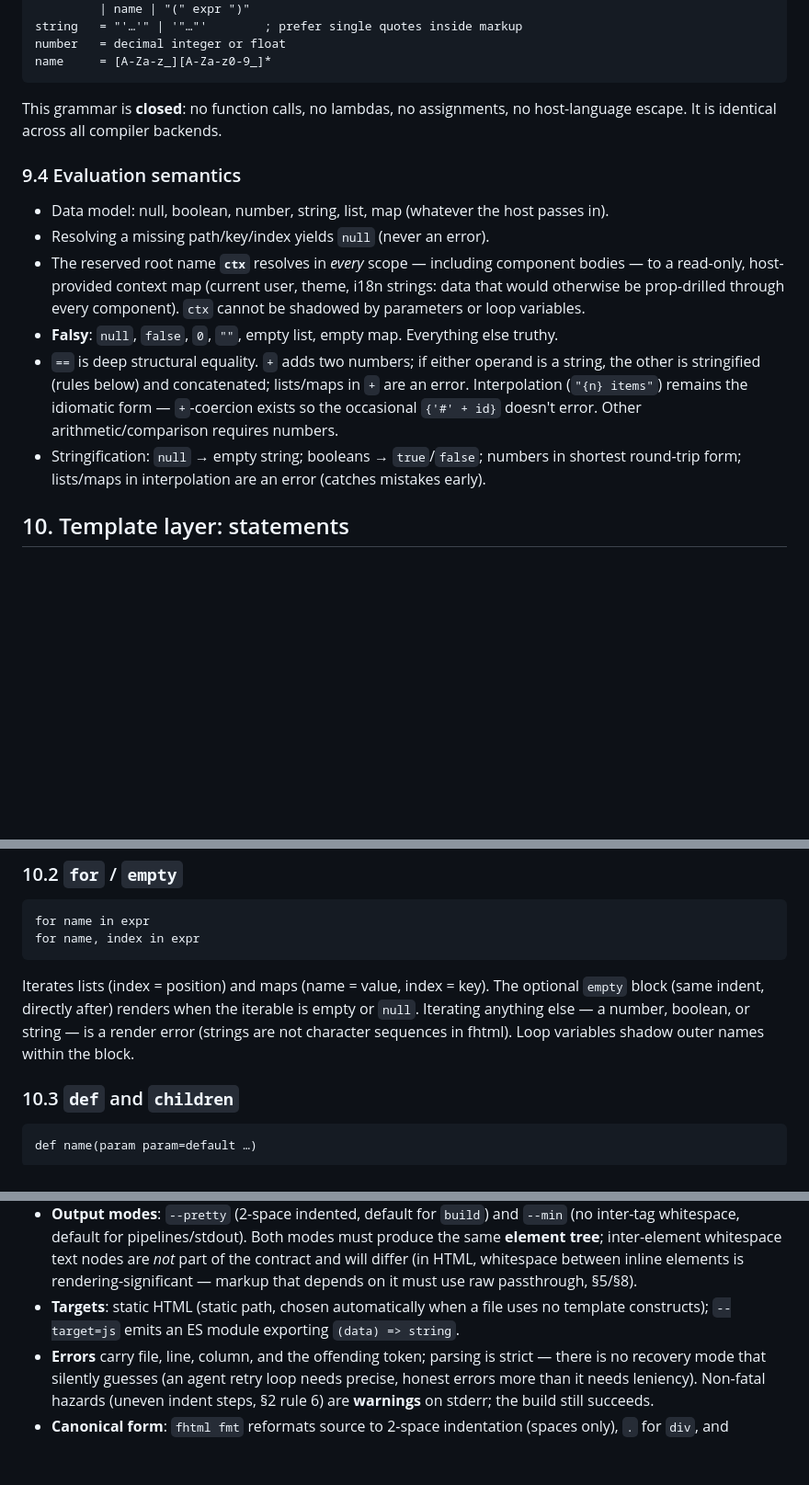
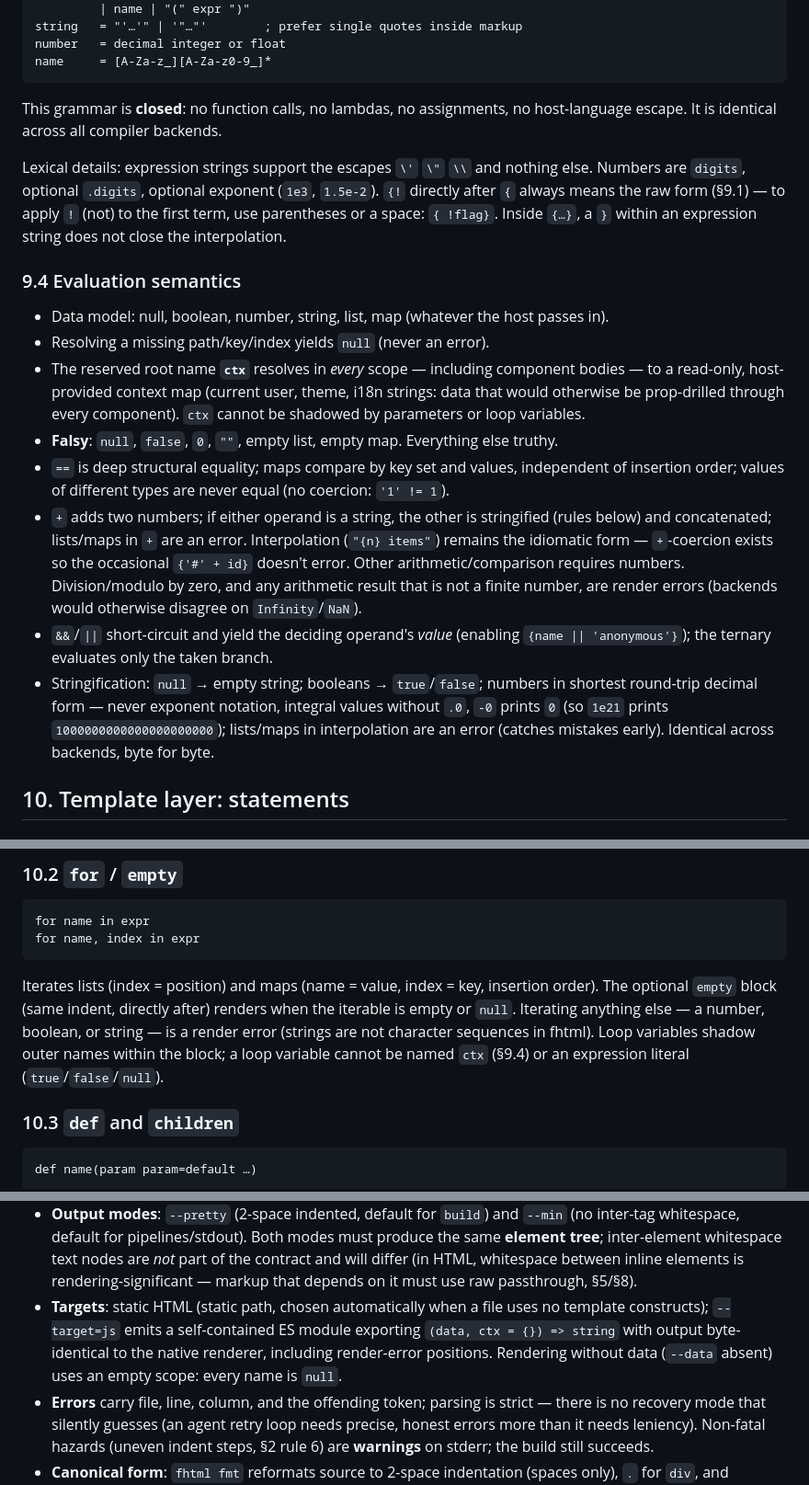
Before and after one commit to nft/fhtml, a Markdown page: SPEC.md, 3 parts joined by grey strips. Shown at 92% size. Drawn GitHub-style; blank space fills up the shorter version.

````diff
--- a/SPEC.md
+++ b/SPEC.md
@@ -244,6 +244,12 @@ name     = [A-Za-z_][A-Za-z0-9_]*
 This grammar is **closed**: no function calls, no lambdas, no assignments, no host-language
 escape. It is identical across all compiler backends.
 
+Lexical details: expression strings support the escapes `\'` `\"` `\\` and nothing else.
+Numbers are `digits`, optional `.digits`, optional exponent (`1e3`, `1.5e-2`). `{!` directly
+after `{` always means the raw form (§9.1) — to apply `!` (not) to the first term, use
+parentheses or a space: `{ !flag}`. Inside `{…}`, a `}` within an expression string does not
+close the interpolation.
+
 ### 9.4 Evaluation semantics
 
 - Data model: null, boolean, number, string, list, map (whatever the host passes in).
@@ -253,12 +259,20 @@ escape. It is identical across all compiler backends.
   would otherwise be prop-drilled through every component). `ctx` cannot be shadowed by
   parameters or loop variables.
 - **Falsy**: `null`, `false`, `0`, `""`, empty list, empty map. Everything else truthy.
-- `==` is deep structural equality. `+` adds two numbers; if either operand is a string, the
-  other is stringified (rules below) and concatenated; lists/maps in `+` are an error.
-  Interpolation (`"{n} items"`) remains the idiomatic form — `+`-coercion exists so the
-  occasional `{'#' + id}` doesn't error. Other arithmetic/comparison requires numbers.
+- `==` is deep structural equality; maps compare by key set and values, independent of
+  insertion order; values of different types are never equal (no coercion: `'1' != 1`).
+- `+` adds two numbers; if either operand is a string, the other is stringified (rules
+  below) and concatenated; lists/maps in `+` are an error. Interpolation (`"{n} items"`)
+  remains the idiomatic form — `+`-coercion exists so the occasional `{'#' + id}` doesn't
+  error. Other arithmetic/comparison requires numbers. Division/modulo by zero, and any
+  arithmetic result that is not a finite number, are render errors (backends would
+  otherwise disagree on `Infinity`/`NaN`).
+- `&&`/`||` short-circuit and yield the deciding operand's *value* (enabling
+  `{name || 'anonymous'}`); the ternary evaluates only the taken branch.
 - Stringification: `null` → empty string; booleans → `true`/`false`; numbers in shortest
-  round-trip form; lists/maps in interpolation are an error (catches mistakes early).
+  round-trip decimal form — never exponent notation, integral values without `.0`, `-0`
+  prints `0` (so `1e21` prints `1000000000000000000000`); lists/maps in interpolation are
+  an error (catches mistakes early). Identical across backends, byte for byte.
 
 ## 10. Template layer: statements
 
@@ -282,10 +296,12 @@ for name in expr
 for name, index in expr
 ```
 
-Iterates lists (index = position) and maps (name = value, index = key). The optional
-`empty` block (same indent, directly after) renders when the iterable is empty or `null`.
-Iterating anything else — a number, boolean, or string — is a render error (strings are not
-character sequences in fhtml). Loop variables shadow outer names within the block.
+Iterates lists (index = position) and maps (name = value, index = key, insertion order).
+The optional `empty` block (same indent, directly after) renders when the iterable is empty
+or `null`. Iterating anything else — a number, boolean, or string — is a render error
+(strings are not character sequences in fhtml). Loop variables shadow outer names within
+the block; a loop variable cannot be named `ctx` (§9.4) or an expression literal
+(`true`/`false`/`null`).
 
 ### 10.3 `def` and `children`
 
@@ -350,7 +366,10 @@ include ./partials/head
   will differ (in HTML, whitespace between inline elements is rendering-significant —
   markup that depends on it must use raw passthrough, §5/§8).
 - **Targets**: static HTML (static path, chosen automatically when a file uses no template
-  constructs); `--target=js` emits an ES module exporting `(data) => string`.
+  constructs); `--target=js` emits a self-contained ES module exporting
+  `(data, ctx = {}) => string` with output byte-identical to the native renderer,
+  including render-error positions. Rendering without data (`--data` absent) uses an
+  empty scope: every name is `null`.
 - **Errors** carry file, line, column, and the offending token; parsing is strict — there
   is no recovery mode that silently guesses (an agent retry loop needs precise, honest
   errors more than it needs leniency). Non-fatal hazards (uneven indent steps, §2 rule 6)
````
Also changed, not shown: README.md (+36 -2 lines).
